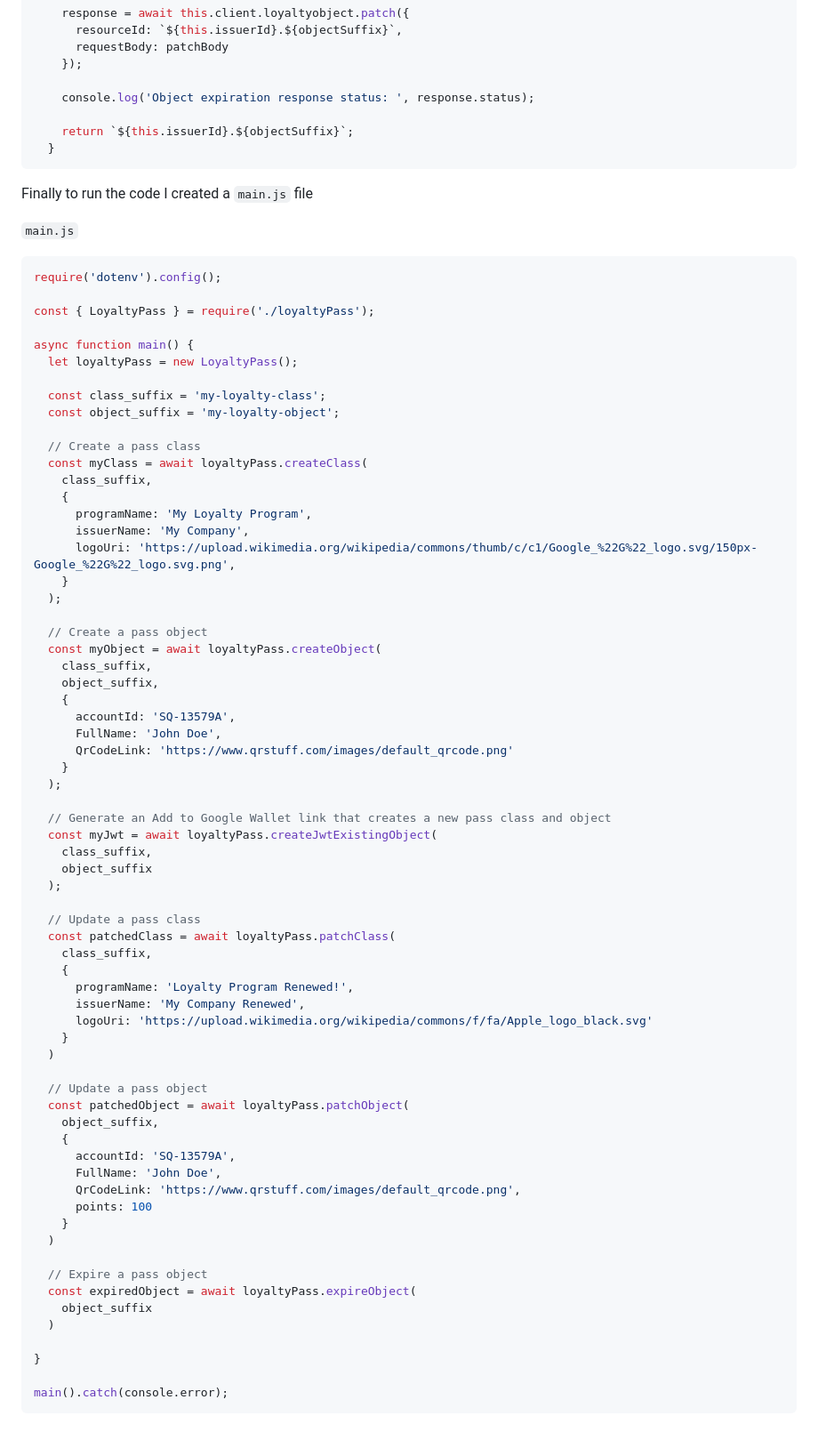
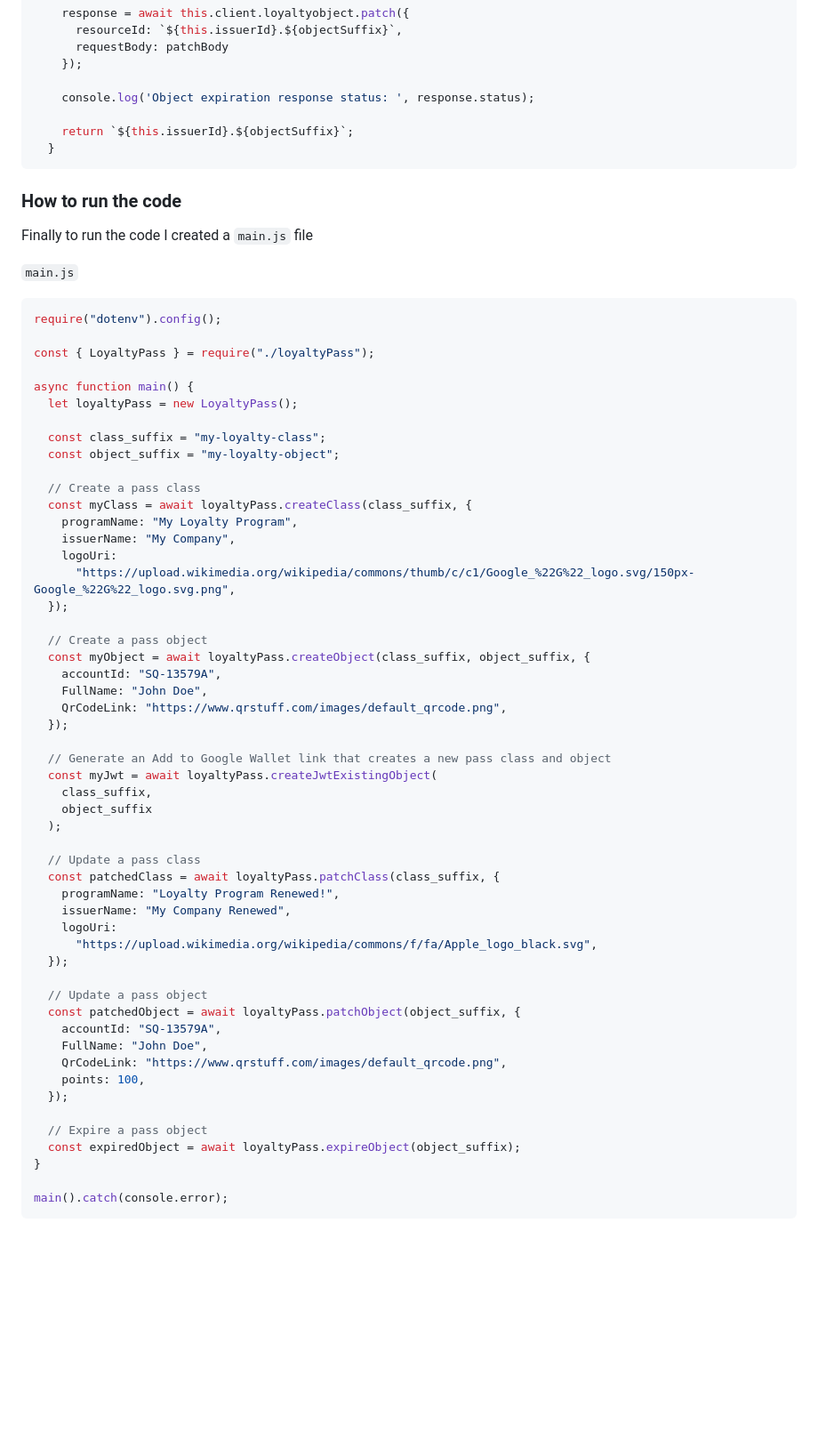
Before and after one commit to RaimundoDiaz/google-wallet-passes, a Markdown page: article.md, the part around one of its changes. Shown at 89% size. GitHub-like rendering; blank space fills up the shorter version.

`````diff
--- a/article.md
+++ b/article.md
@@ -453,40 +487,37 @@ We can also expire the pass
   }
 ```
 
+### How to run the code
+
 Finally to run the code I created a `main.js` file
 
 `main.js`
+
 ```js
-require('dotenv').config();
+require("dotenv").config();
 
-const { LoyaltyPass } = require('./loyaltyPass');
+const { LoyaltyPass } = require("./loyaltyPass");
 
 async function main() {
   let loyaltyPass = new LoyaltyPass();
 
-  const class_suffix = 'my-loyalty-class';
-  const object_suffix = 'my-loyalty-object';
+  const class_suffix = "my-loyalty-class";
+  const object_suffix = "my-loyalty-object";
 
   // Create a pass class
-  const myClass = await loyaltyPass.createClass(
-    class_suffix,
-    {
-      programName: 'My Loyalty Program',
-      issuerName: 'My Company',
-      logoUri: 'https://upload.wikimedia.org/wikipedia/commons/thumb/c/c1/Google_%22G%22_logo.svg/150px-Google_%22G%22_logo.svg.png',
-    }
-  );
+  const myClass = await loyaltyPass.createClass(class_suffix, {
+    programName: "My Loyalty Program",
+    issuerName: "My Company",
+    logoUri:
+      "https://upload.wikimedia.org/wikipedia/commons/thumb/c/c1/Google_%22G%22_logo.svg/150px-Google_%22G%22_logo.svg.png",
+  });
 
   // Create a pass object
-  const myObject = await loyaltyPass.createObject(
-    class_suffix,
-    object_suffix,
-    {
-      accountId: 'SQ-13579A',
-      FullName: 'John Doe',
-      QrCodeLink: 'https://www.qrstuff.com/images/default_qrcode.png'
-    }
-  );
+  const myObject = await loyaltyPass.createObject(class_suffix, object_suffix, {
+    accountId: "SQ-13579A",
+    FullName: "John Doe",
+    QrCodeLink: "https://www.qrstuff.com/images/default_qrcode.png",
+  });
 
   // Generate an Add to Google Wallet link that creates a new pass class and object
   const myJwt = await loyaltyPass.createJwtExistingObject(
@@ -495,32 +526,24 @@ async function main() {
   );
 
   // Update a pass class
-  const patchedClass = await loyaltyPass.patchClass(
-    class_suffix,
-    {
-      programName: 'Loyalty Program Renewed!',
-      issuerName: 'My Company Renewed',
-      logoUri: 'https://upload.wikimedia.org/wikipedia/commons/f/fa/Apple_logo_black.svg'
-    }
-  )
+  const patchedClass = await loyaltyPass.patchClass(class_suffix, {
+    programName: "Loyalty Program Renewed!",
+    issuerName: "My Company Renewed",
+    logoUri:
+      "https://upload.wikimedia.org/wikipedia/commons/f/fa/Apple_logo_black.svg",
+  });
 
   // Update a pass object
-  const patchedObject = await loyaltyPass.patchObject(
-    object_suffix,
-    {
-      accountId: 'SQ-13579A',
-      FullName: 'John Doe',
-      QrCodeLink: 'https://www.qrstuff.com/images/default_qrcode.png',
-      points: 100
-    }
-  )
+  const patchedObject = await loyaltyPass.patchObject(object_suffix, {
+    accountId: "SQ-13579A",
+    FullName: "John Doe",
+    QrCodeLink: "https://www.qrstuff.com/images/default_qrcode.png",
+    points: 100,
+  });
 
   // Expire a pass object
-  const expiredObject = await loyaltyPass.expireObject(
-    object_suffix
-  )
-
+  const expiredObject = await loyaltyPass.expireObject(object_suffix);
 }
 
 main().catch(console.error);
-````
+```
`````
Also changed, not shown: other parts of article.md (+50 -16 lines).
